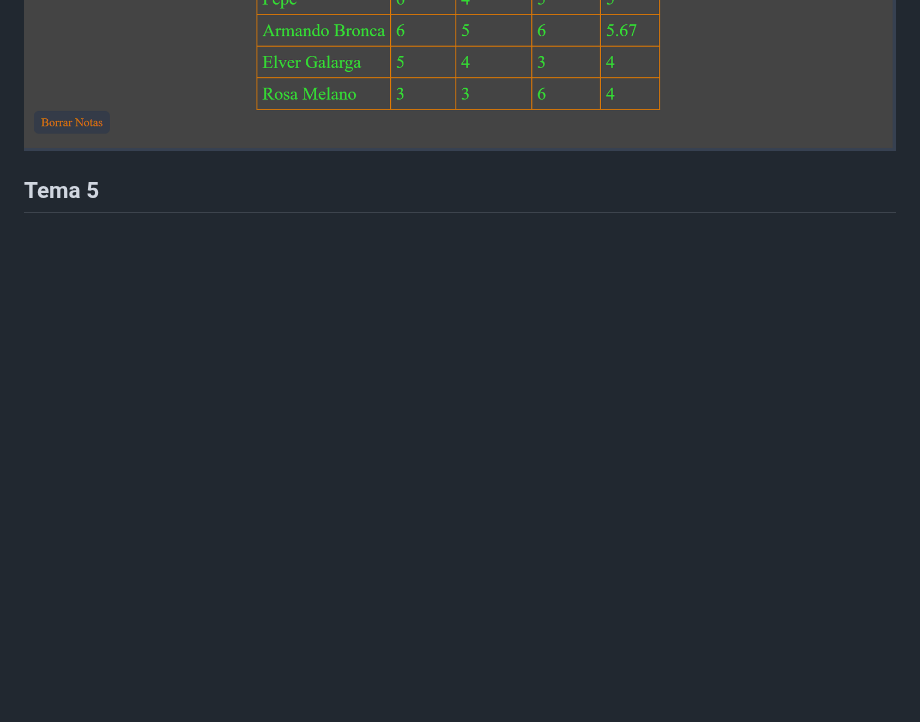
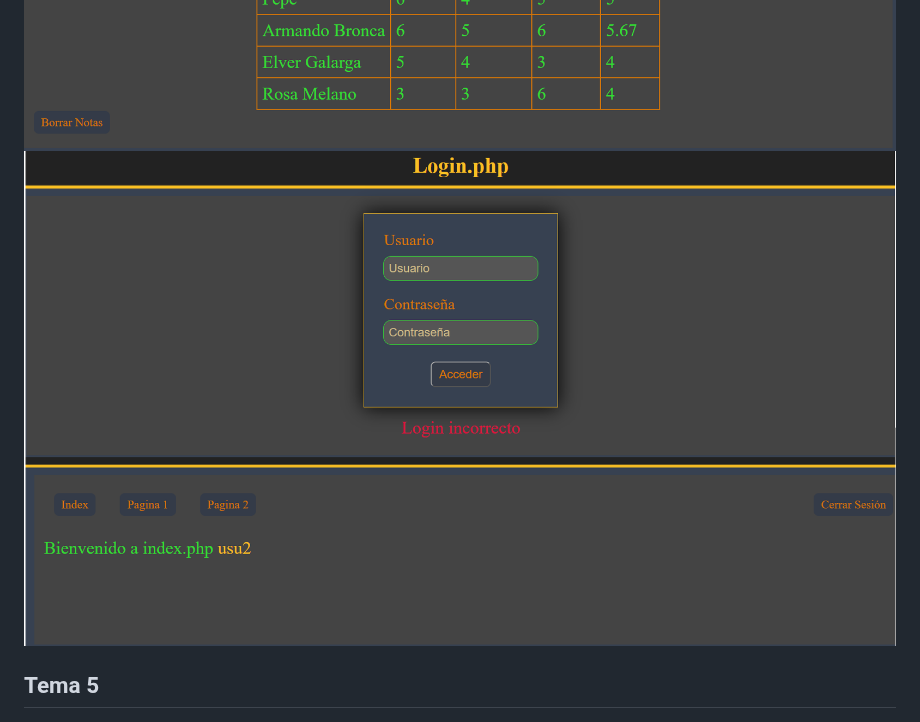
Before and after one commit to Franjaviverval/dawes, a Markdown page: README.MD, the part around the change. Drawn GitHub-style; pictures changed too: screenshots/tema_4/5.0.3_Login.png (added); blank space fills up the shorter version.

```diff
--- a/README.MD
+++ b/README.MD
@@ -53,6 +53,7 @@
 
 ![alt text](screenshots/tema_4/5.0.1_Ejercio_Cookies.png)
 ![alt text](screenshots/tema_4/5.0.2_Calificaciones.png)
+![alt text](screenshots/tema_4/5.0.3_Login.png)
 
 </div>
 
```
Also changed, not shown: 9 other files.
